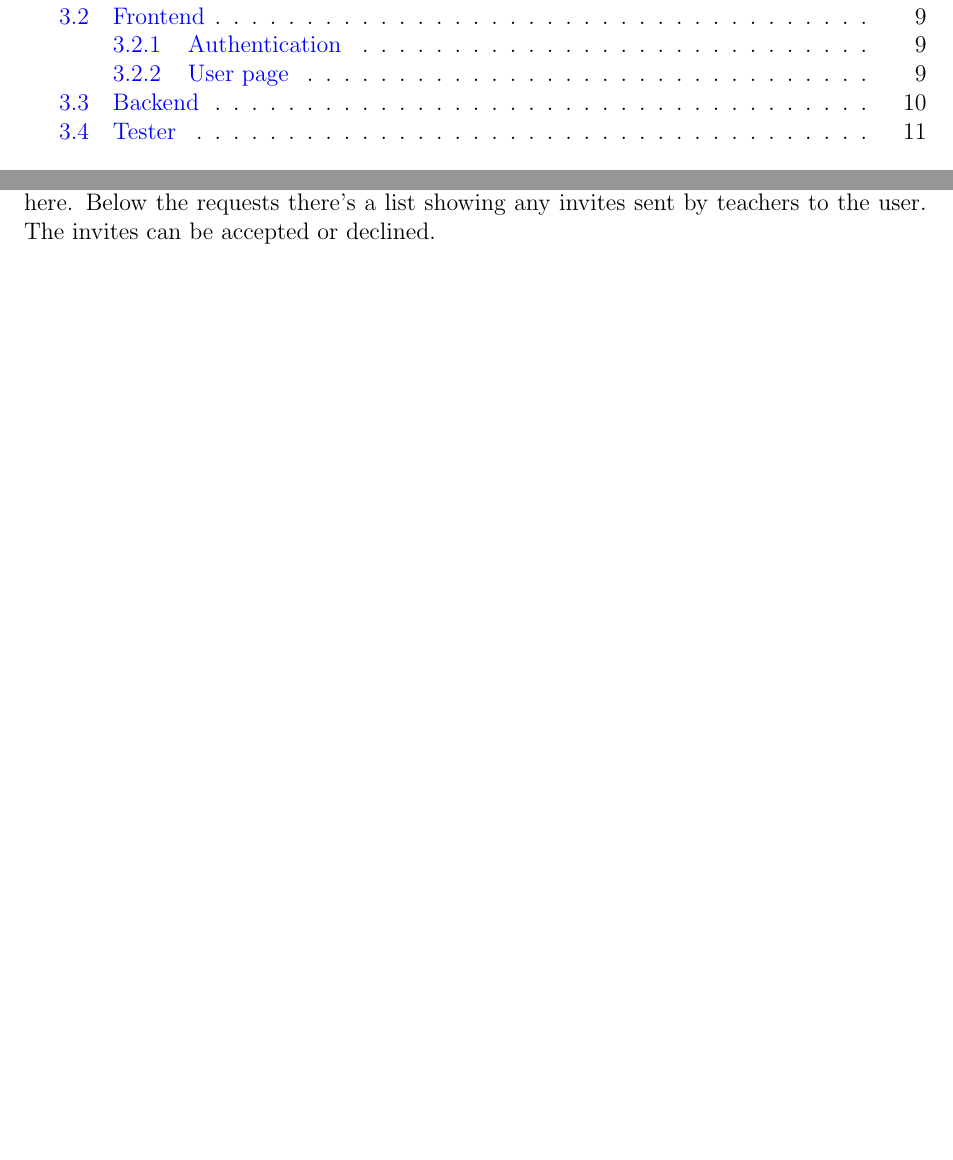
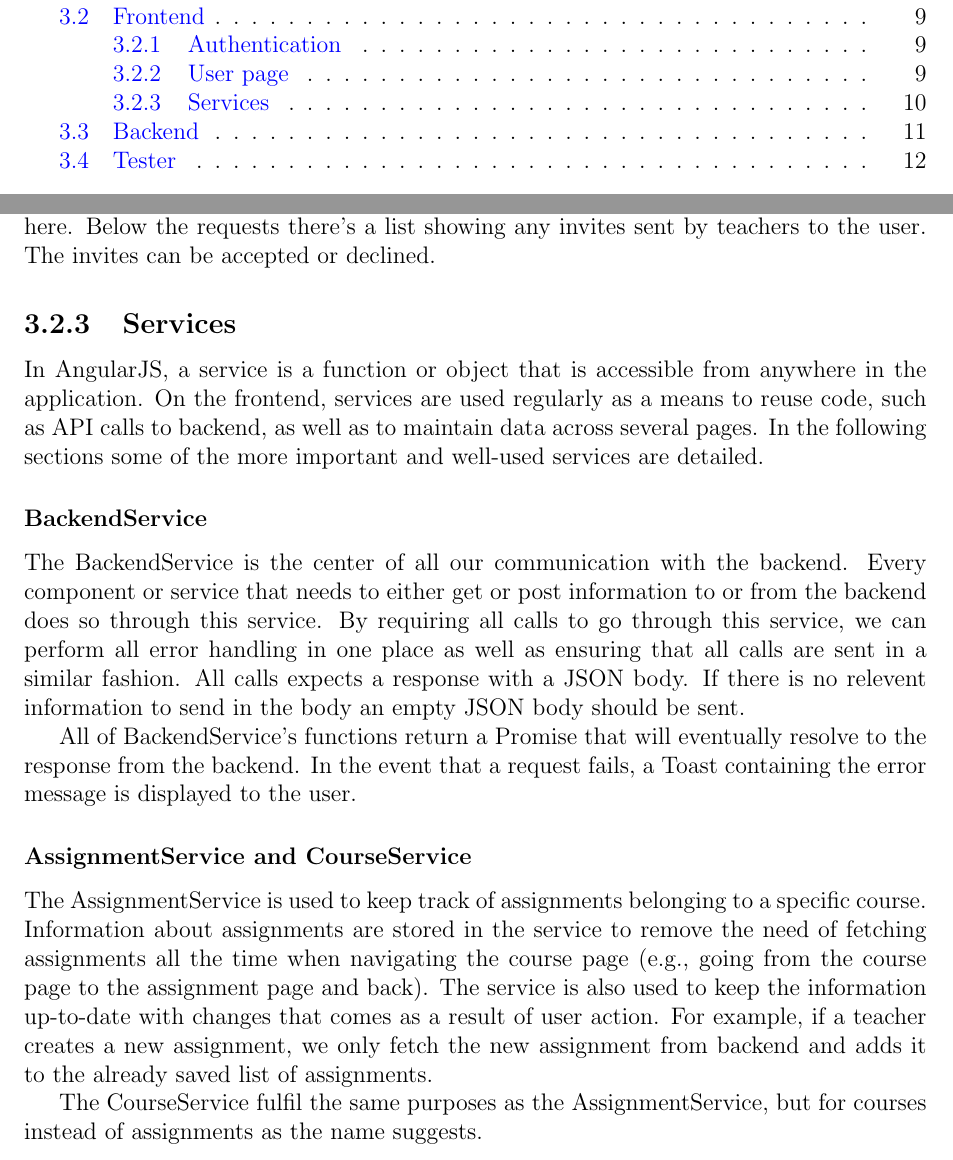
Before and after one commit to ax-rwnd/d7017e-project, a LaTeX thesis (report/main.tex, which reads report/design/frontend.tex): two parts of pages 3 and 12 of 27 before the commit and two parts of pages 3 and 12 of 28 after it, joined at a grey line, cut so that both start at the same text, the shorter picture padded with empty space. Compiled offline with pdfLaTeX.

Commit message:
add section about services under design/frontend

```diff
--- a/report/design/frontend.tex
+++ b/report/design/frontend.tex
@@ -14,3 +14,16 @@ Since the user page acts as the front page of the site it should display a good
 It is also possible to join a course by selecting a course from a list. This list is displayed in a modal opened by the button above the courses you have joined.  The list does not only show the course code or the name of the course but also the creator of the course. This is because there can be many courses with the same name and/or code.
 
 On the right half of the page you can see which courses you have requested to join and can the requests be canceled. The courses that have allowed students to join the course directly without any confirmation from the teacher will of course not be displayed here. Below the requests there's a list showing any invites sent by teachers to the user. The invites can be accepted or declined.
+
+\subsection{Services}
+In AngularJS, a service is a function or object that is accessible from anywhere in the application. On the frontend, services are used regularly as a means to reuse code, such as API calls to backend, as well as to maintain data across several pages. In the following sections some of the more important and well-used services are detailed.
+
+\subsubsection{BackendService}
+The BackendService is the center of all our communication with the backend. Every component or service that needs to either get or post information to or from the backend does so through this service. By requiring all calls to go through this service, we can perform all error handling in one place as well as ensuring that all calls are sent in a similar fashion. All calls expects a response with a JSON body. If there is no relevent information to send in the body an empty JSON body should be sent.
+
+All of BackendService's functions return a Promise that will eventually resolve to the response from the backend. In the event that a request fails, a Toast containing the error message is displayed to the user.
+
+\subsubsection{AssignmentService and CourseService}
+The AssignmentService is used to keep track of assignments belonging to a specific course. Information about assignments are stored in the service to remove the need of fetching assignments all the time when navigating the course page (e.g., going from the course page to the assignment page and back). The service is also used to keep the information up-to-date with changes that comes as a result of user action. For example, if a teacher creates a new assignment, we only fetch the new assignment from backend and adds it to the already saved list of assignments.
+
+The CourseService fulfil the same purposes as the AssignmentService, but for courses instead of assignments as the name suggests.
```
